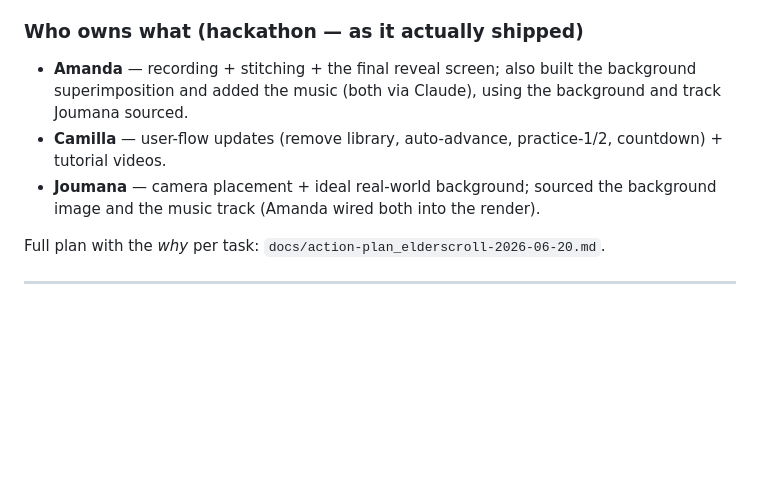
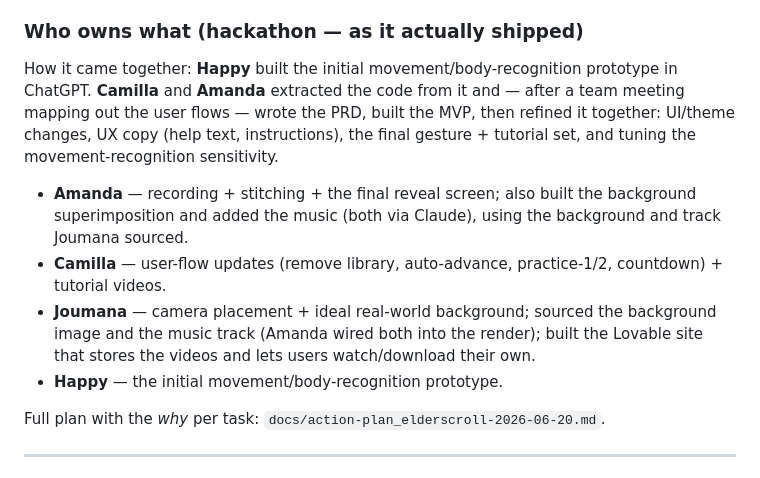
Before and after one commit to amandaklafke92/elderscroll, a Markdown page: CLAUDE.md, the part around the change. Rendered like a GitHub page; blank space fills up the shorter version.

Commit message:
Add team origin + composition to CLAUDE.md and README
Credit Happy's initial ChatGPT prototype, the Camilla/Amanda code
extraction + PRD + MVP + refinement work, and Joumana's Lovable site
for video storage/download. Add a short "The team" intro to the README.

Co-Authored-By: Claude Opus 4.8 <noreply@anthropic.com>

```diff
--- a/CLAUDE.md
+++ b/CLAUDE.md
@@ -51,13 +51,22 @@ unique download link. Background replacement is attempted during rendering and f
 back to the real camera background if segmentation is unavailable.
 
 ### Who owns what (hackathon — as it actually shipped)
+
+How it came together: **Happy** built the initial movement/body-recognition
+prototype in ChatGPT. **Camilla** and **Amanda** extracted the code from it and —
+after a team meeting mapping out the user flows — wrote the PRD, built the MVP, then
+refined it together: UI/theme changes, UX copy (help text, instructions), the final
+gesture + tutorial set, and tuning the movement-recognition sensitivity.
+
 - **Amanda** — recording + stitching + the final reveal screen; also built the
   background superimposition and added the music (both via Claude), using the
   background and track Joumana sourced.
 - **Camilla** — user-flow updates (remove library, auto-advance, practice-1/2,
   countdown) + tutorial videos.
 - **Joumana** — camera placement + ideal real-world background; sourced the
-  background image and the music track (Amanda wired both into the render).
+  background image and the music track (Amanda wired both into the render); built
+  the Lovable site that stores the videos and lets users watch/download their own.
+- **Happy** — the initial movement/body-recognition prototype.
 
 Full plan with the *why* per task: `docs/action-plan_elderscroll-2026-06-20.md`.
 
```
Also changed, not shown: README.md (+7 -0 lines).
